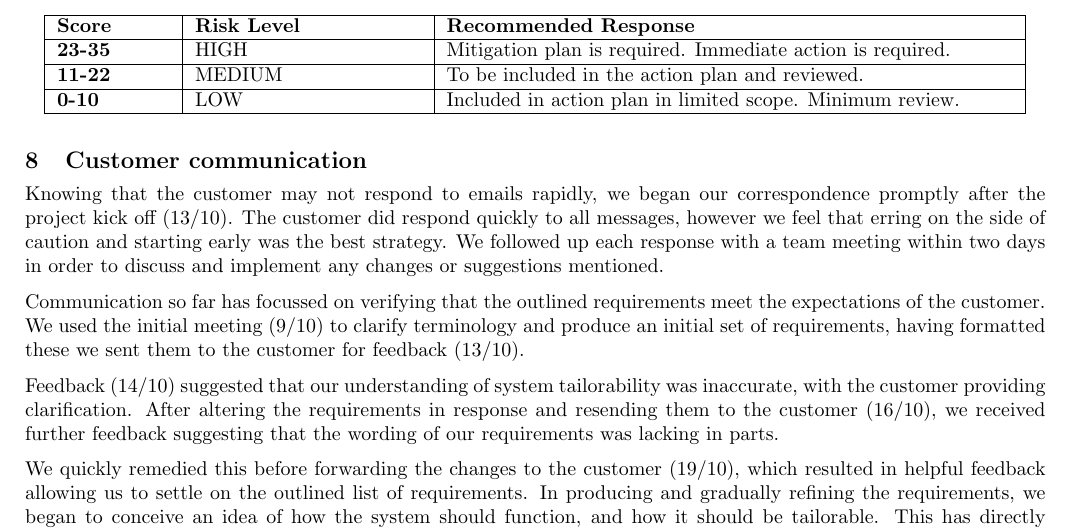
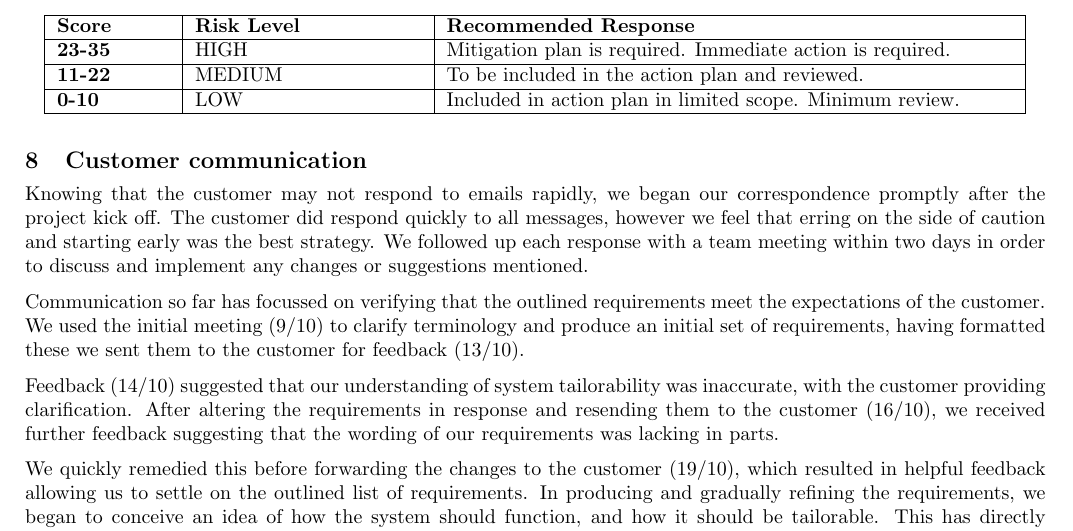
Before and after one commit to sftrabbit/gpig-c, a LaTeX document (docs/initial-report/initial-report.tex): part of page 10 of 11, cut so that both start at the same text. Compiled offline with pdfLaTeX.

Commit message:
Remove incorrect/unneeded data from communications

```diff
--- a/docs/initial-report/initial-report.tex
+++ b/docs/initial-report/initial-report.tex
@@ -424,7 +424,7 @@ The likelihood score defines probability of something occurring. Utilising
 \section{Customer communication}
 
 Knowing that the customer may not respond to emails rapidly, we began our
-correspondence promptly after the project kick off (13/10). The customer did
+correspondence promptly after the project kick off. The customer did
 respond quickly to all messages, however we feel that erring on the side of
 caution and starting early was the best strategy. We followed up each response
 with a team meeting within two days in order to discuss and implement any
```
